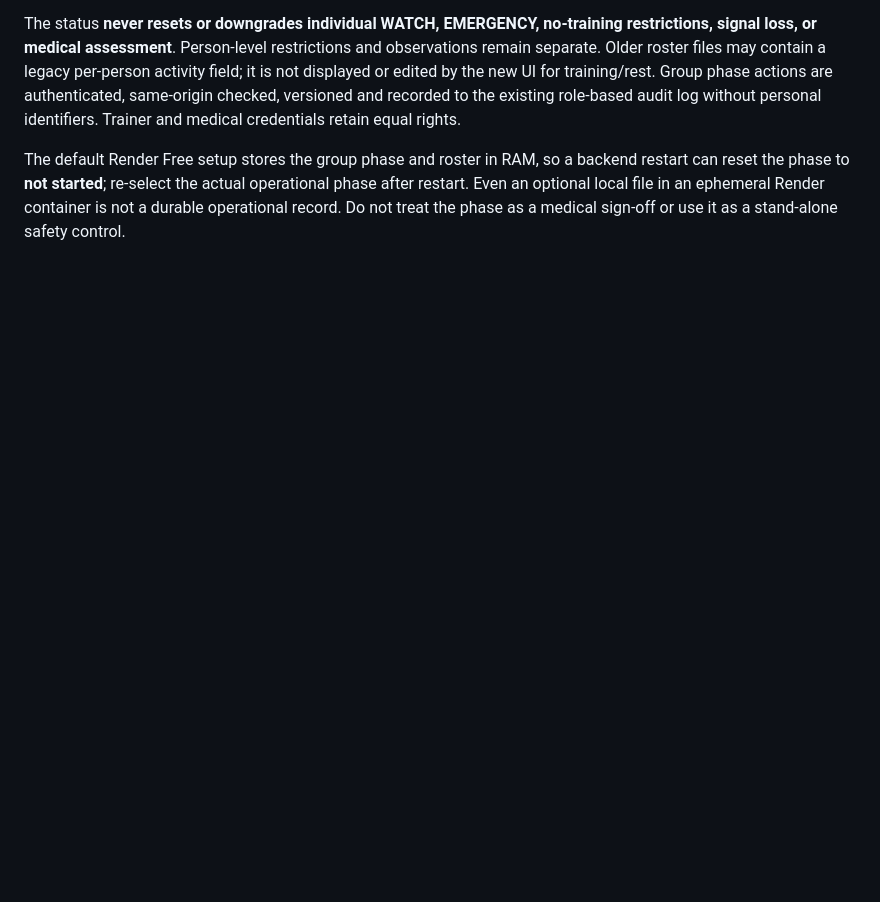
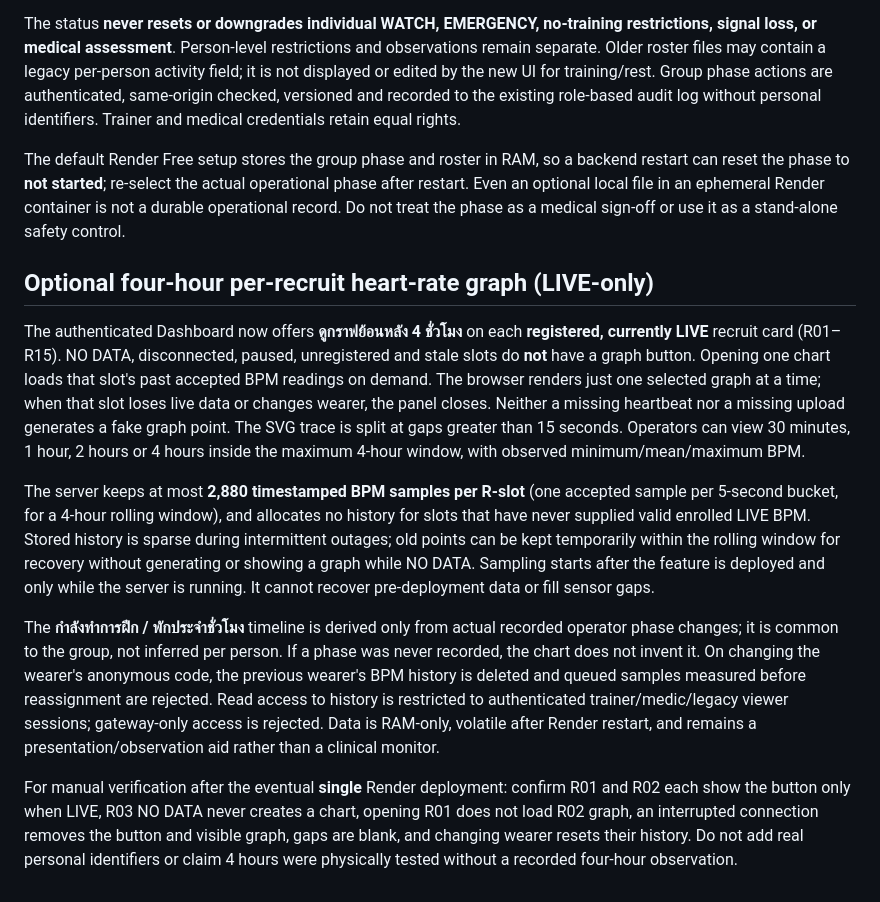
Before and after one commit to teeyaii/Recruit-Health-Monitor, a Markdown page: docs/COMMANDER_DEMO_CHECKLIST.md, the part around the change. Drawn GitHub-style; blank space fills up the shorter version.

Commit message:
docs: operational boundaries for sparse 4h LIVE-only per-recruit graph

```diff
--- a/docs/COMMANDER_DEMO_CHECKLIST.md
+++ b/docs/COMMANDER_DEMO_CHECKLIST.md
@@ -51,3 +51,13 @@ For the supervised high-risk cohort, the instructor or medical operator now sets
 The status **never resets or downgrades individual WATCH, EMERGENCY, no-training restrictions, signal loss, or medical assessment**. Person-level restrictions and observations remain separate. Older roster files may contain a legacy per-person activity field; it is not displayed or edited by the new UI for training/rest. Group phase actions are authenticated, same-origin checked, versioned and recorded to the existing role-based audit log without personal identifiers. Trainer and medical credentials retain equal rights.
 
 The default Render Free setup stores the group phase and roster in RAM, so a backend restart can reset the phase to **not started**; re-select the actual operational phase after restart. Even an optional local file in an ephemeral Render container is not a durable operational record. Do not treat the phase as a medical sign-off or use it as a stand-alone safety control.
+
+## Optional four-hour per-recruit heart-rate graph (LIVE-only)
+
+The authenticated Dashboard now offers **ดูกราฟย้อนหลัง 4 ชั่วโมง** on each **registered, currently LIVE** recruit card (R01–R15). NO DATA, disconnected, paused, unregistered and stale slots do **not** have a graph button. Opening one chart loads that slot's past accepted BPM readings on demand. The browser renders just one selected graph at a time; when that slot loses live data or changes wearer, the panel closes. Neither a missing heartbeat nor a missing upload generates a fake graph point. The SVG trace is split at gaps greater than 15 seconds. Operators can view 30 minutes, 1 hour, 2 hours or 4 hours inside the maximum 4-hour window, with observed minimum/mean/maximum BPM.
+
+The server keeps at most **2,880 timestamped BPM samples per R-slot** (one accepted sample per 5-second bucket, for a 4-hour rolling window), and allocates no history for slots that have never supplied valid enrolled LIVE BPM. Stored history is sparse during intermittent outages; old points can be kept temporarily within the rolling window for recovery without generating or showing a graph while NO DATA. Sampling starts after the feature is deployed and only while the server is running. It cannot recover pre-deployment data or fill sensor gaps.
+
+The **กำลังทำการฝึก / พักประจำชั่วโมง** timeline is derived only from actual recorded operator phase changes; it is common to the group, not inferred per person. If a phase was never recorded, the chart does not invent it. On changing the wearer's anonymous code, the previous wearer's BPM history is deleted and queued samples measured before reassignment are rejected. Read access to history is restricted to authenticated trainer/medic/legacy viewer sessions; gateway-only access is rejected. Data is RAM-only, volatile after Render restart, and remains a presentation/observation aid rather than a clinical monitor.
+
+For manual verification after the eventual **single** Render deployment: confirm R01 and R02 each show the button only when LIVE, R03 NO DATA never creates a chart, opening R01 does not load R02 graph, an interrupted connection removes the button and visible graph, gaps are blank, and changing wearer resets their history. Do not add real personal identifiers or claim 4 hours were physically tested without a recorded four-hour observation.
```
